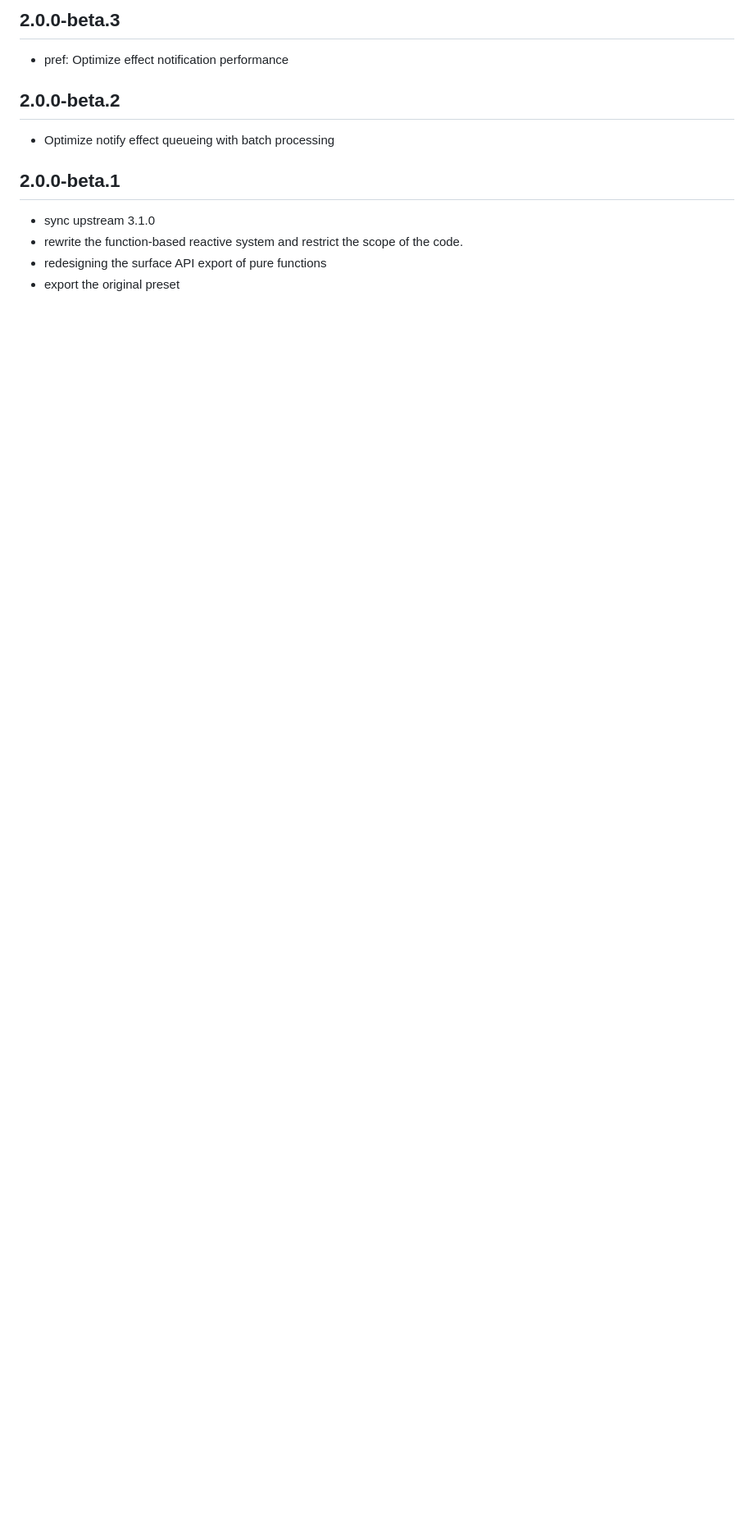
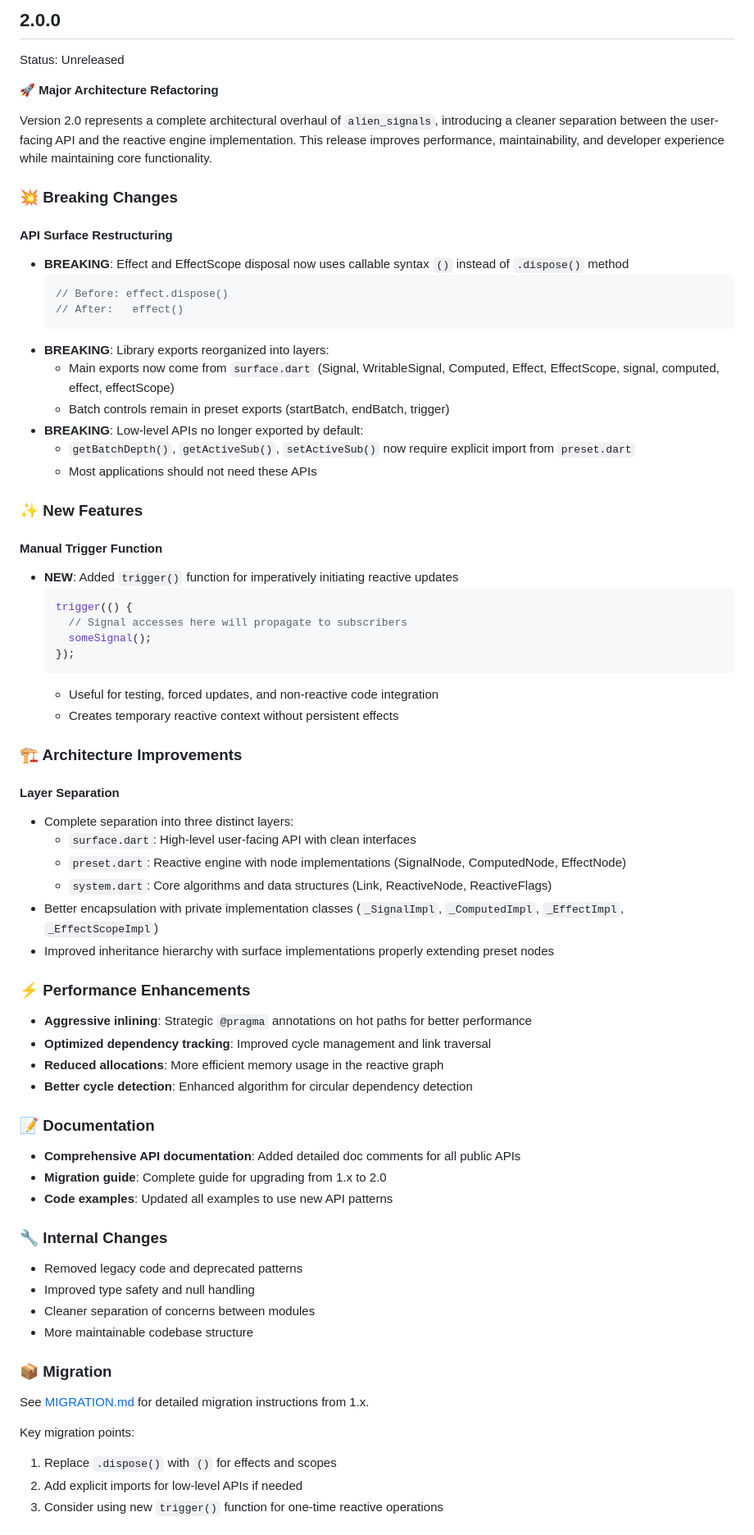
Before and after one commit to medz/alien-signals-dart, a Markdown page: CHANGELOG.md, the part around one of its changes. Shown at 82% size. GitHub-like rendering; blank space fills up the shorter version.

Commit message:
Update CHANGELOG for 2.0.0 release

````diff
--- a/CHANGELOG.md
+++ b/CHANGELOG.md
@@ -1,14 +1,75 @@
-## 2.0.0-beta.3
+## 2.0.0
 
-- pref: Optimize effect notification performance
+Status: Unreleased
 
-## 2.0.0-beta.2
+🚀 **Major Architecture Refactoring**
 
-- Optimize notify effect queueing with batch processing
+Version 2.0 represents a complete architectural overhaul of `alien_signals`, introducing a cleaner separation between the user-facing API and the reactive engine implementation. This release improves performance, maintainability, and developer experience while maintaining core functionality.
 
-## 2.0.0-beta.1
+### 💥 Breaking Changes
 
-- sync upstream 3.1.0
-- rewrite the function-based reactive system and restrict the scope of the code.
-- redesigning the surface API export of pure functions
-- export the original preset
+#### API Surface Restructuring
+- **BREAKING**: Effect and EffectScope disposal now uses callable syntax `()` instead of `.dispose()` method
+  ```dart
+  // Before: effect.dispose()
+  // After:   effect()
+  ```
+- **BREAKING**: Library exports reorganized into layers:
+  - Main exports now come from `surface.dart` (Signal, WritableSignal, Computed, Effect, EffectScope, signal, computed, effect, effectScope)
+  - Batch controls remain in preset exports (startBatch, endBatch, trigger)
+- **BREAKING**: Low-level APIs no longer exported by default:
+  - `getBatchDepth()`, `getActiveSub()`, `setActiveSub()` now require explicit import from `preset.dart`
+  - Most applications should not need these APIs
+
+### ✨ New Features
+
+#### Manual Trigger Function
+- **NEW**: Added `trigger()` function for imperatively initiating reactive updates
+  ```dart
+  trigger(() {
+    // Signal accesses here will propagate to subscribers
+    someSignal();
+  });
+  ```
+  - Useful for testing, forced updates, and non-reactive code integration
+  - Creates temporary reactive context without persistent effects
+
+### 🏗️ Architecture Improvements
+
+#### Layer Separation
+- Complete separation into three distinct layers:
+  - `surface.dart`: High-level user-facing API with clean interfaces
+  - `preset.dart`: Reactive engine with node implementations (SignalNode, ComputedNode, EffectNode)
+  - `system.dart`: Core algorithms and data structures (Link, ReactiveNode, ReactiveFlags)
+- Better encapsulation with private implementation classes (`_SignalImpl`, `_ComputedImpl`, `_EffectImpl`, `_EffectScopeImpl`)
+- Improved inheritance hierarchy with surface implementations properly extending preset nodes
+
+### ⚡ Performance Enhancements
+
+- **Aggressive inlining**: Strategic `@pragma` annotations on hot paths for better performance
+- **Optimized dependency tracking**: Improved cycle management and link traversal
+- **Reduced allocations**: More efficient memory usage in the reactive graph
+- **Better cycle detection**: Enhanced algorithm for circular dependency detection
+
+### 📝 Documentation
+
+- **Comprehensive API documentation**: Added detailed doc comments for all public APIs
+- **Migration guide**: Complete guide for upgrading from 1.x to 2.0
+- **Code examples**: Updated all examples to use new API patterns
+
+### 🔧 Internal Changes
+
+- Removed legacy code and deprecated patterns
+- Improved type safety and null handling
+- Cleaner separation of concerns between modules
+- More maintainable codebase structure
+
+### 📦 Migration
+
+See [MIGRATION.md](MIGRATION.md#migration-from-1x-to-20) for detailed migration instructions from 1.x.
+
+Key migration points:
+1. Replace `.dispose()` with `()` for effects and scopes
+2. Add explicit imports for low-level APIs if needed
+3. Consider using new `trigger()` function for one-time reactive operations
+
````
Also changed, not shown: other parts of CHANGELOG.md (+5 -0 lines).
